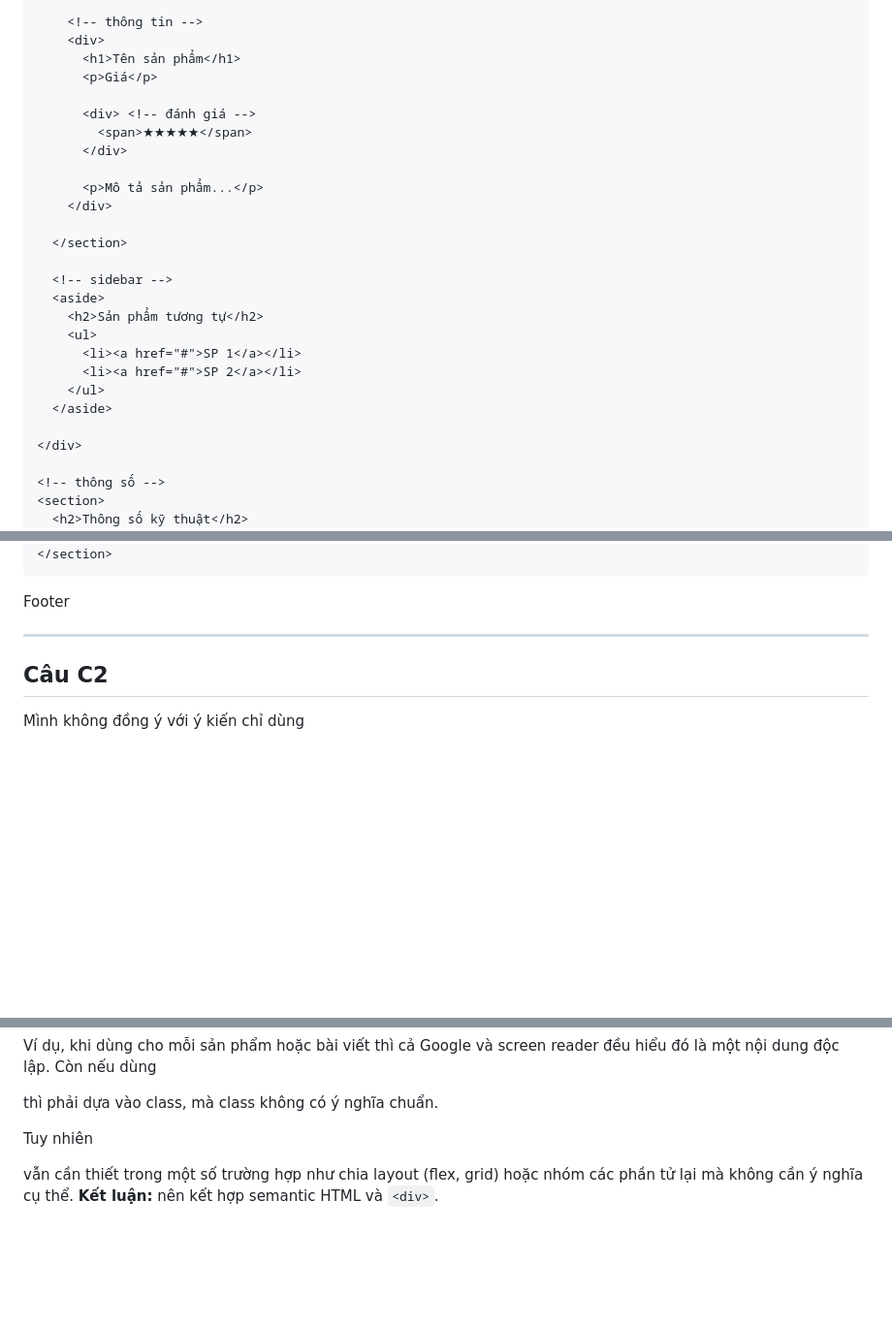
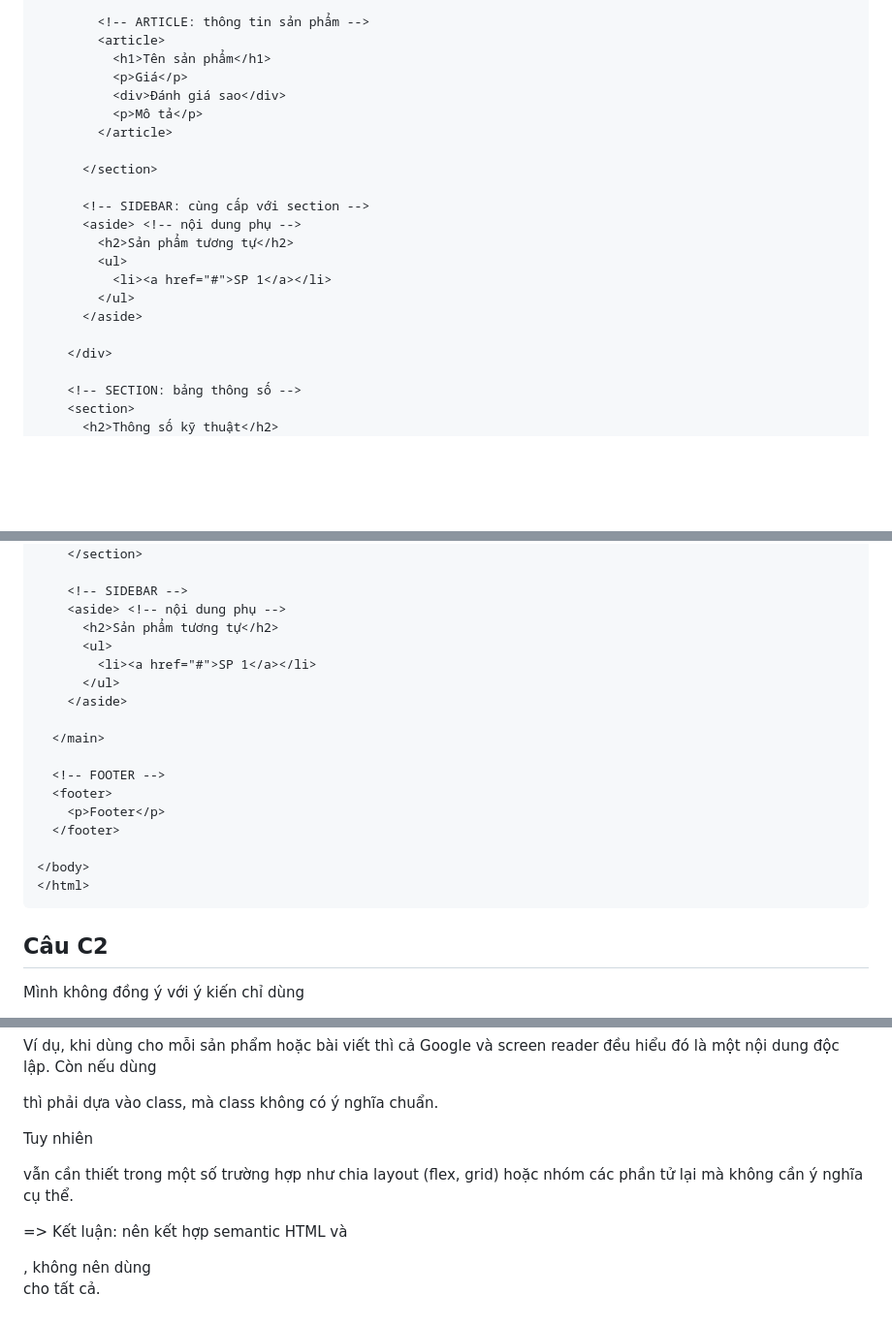
Before and after one commit to yunbie666/PhamVietHoang_2451160782_66HTTT2, a Markdown page: PBT_01/answer.md, 3 parts joined by grey strips. Shown at 97% size. GitHub-like rendering; blank space fills up the shorter version.

````diff
--- a/PBT_01/answer.md
+++ b/PBT_01/answer.md
@@ -248,30 +260,25 @@ Trang được chọn: thegioididong
 
-        <!-- thông tin -->
-        <div>
+        <!-- ARTICLE: thông tin sản phẩm -->
+        <article>
           <h1>Tên sản phẩm</h1>
           <p>Giá</p>
-
-          <div> <!-- đánh giá -->
-            <span>★★★★★</span>
-          </div>
-
-          <p>Mô tả sản phẩm...</p>
-        </div>
+          <div>Đánh giá sao</div>
+          <p>Mô tả</p>
+        </article>
 
       </section>
 
-      <!-- sidebar -->
-      <aside>
+      <!-- SIDEBAR: cùng cấp với section -->
+      <aside> <!-- nội dung phụ -->
         <h2>Sản phẩm tương tự</h2>
         <ul>
           <li><a href="#">SP 1</a></li>
-          <li><a href="#">SP 2</a></li>
         </ul>
       </aside>
 
     </div>
 
-    <!-- thông số -->
+    <!-- SECTION: bảng thông số -->
     <section>
       <h2>Thông số kỹ thuật</h2>
       <table>
@@ -307,5 +312,13 @@ Trang được chọn: thegioididong
       </div>
     </section>
+
+    <!-- SIDEBAR -->
+    <aside> <!-- nội dung phụ -->
+      <h2>Sản phẩm tương tự</h2>
+      <ul>
+        <li><a href="#">SP 1</a></li>
+      </ul>
+    </aside>
 
   </main>
 
@@ -316,8 +329,8 @@ Trang được chọn: thegioididong
 
 </body>
 </html>
+```
 
----
 
 ## Câu C2
 
@@ -328,4 +341,5 @@ Thứ hai là accessibility. Người dùng dùng screen reader sẽ dựa vào
 Ví dụ, khi dùng <article> cho mỗi sản phẩm hoặc bài viết thì cả Google và screen reader đều hiểu đó là một nội dung độc lập. Còn nếu dùng <div> thì phải dựa vào class, mà class không có ý nghĩa chuẩn.
 
 Tuy nhiên <div> vẫn cần thiết trong một số trường hợp như chia layout (flex, grid) hoặc nhóm các phần tử lại mà không cần ý nghĩa cụ thể.
-**Kết luận:** nên kết hợp semantic HTML và `<div>`.
+
+=> Kết luận: nên kết hợp semantic HTML và <div>, không nên dùng <div> cho tất cả.
````
Also changed, not shown: other parts of PBT_01/answer.md (+118 -108 lines).
